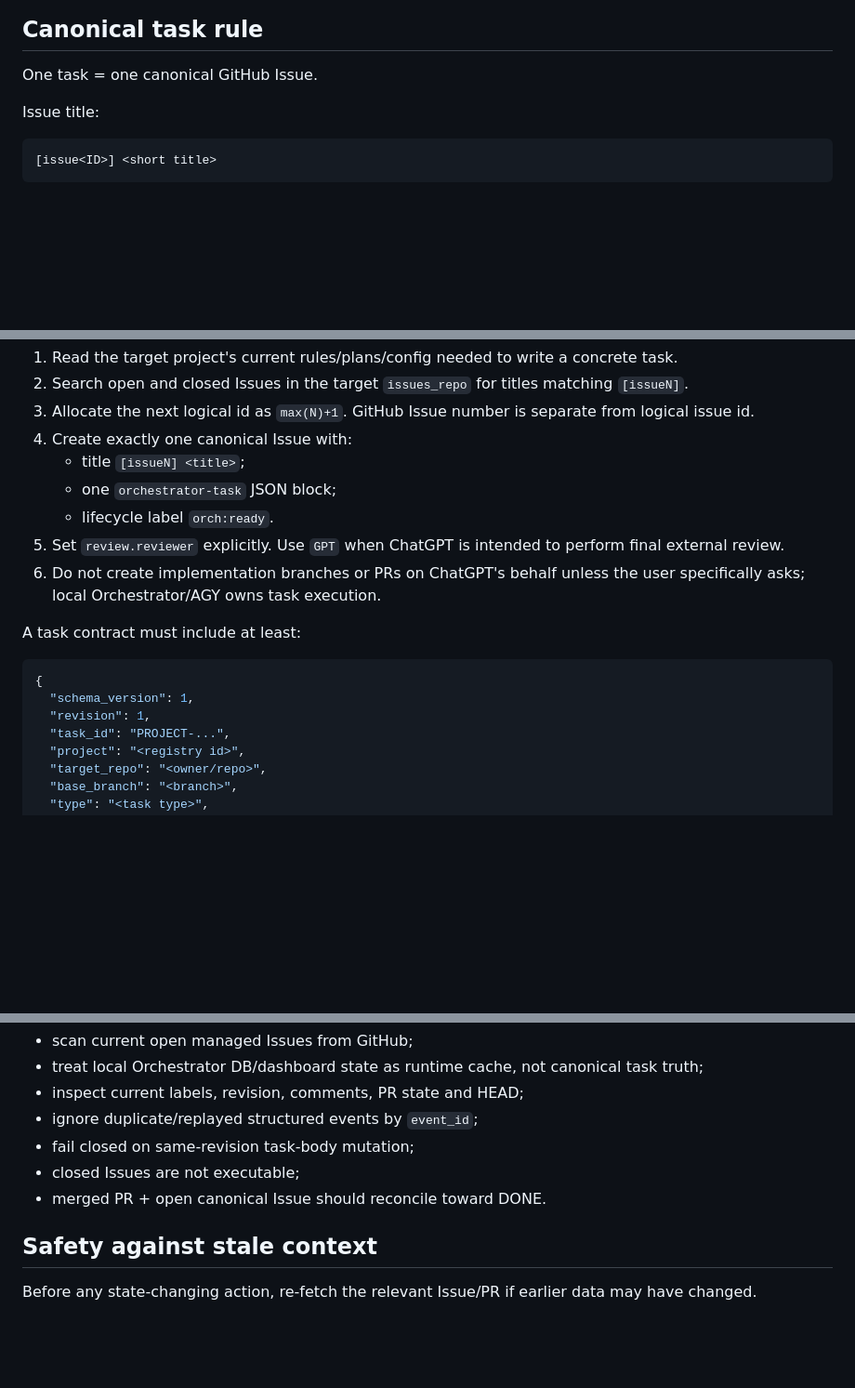
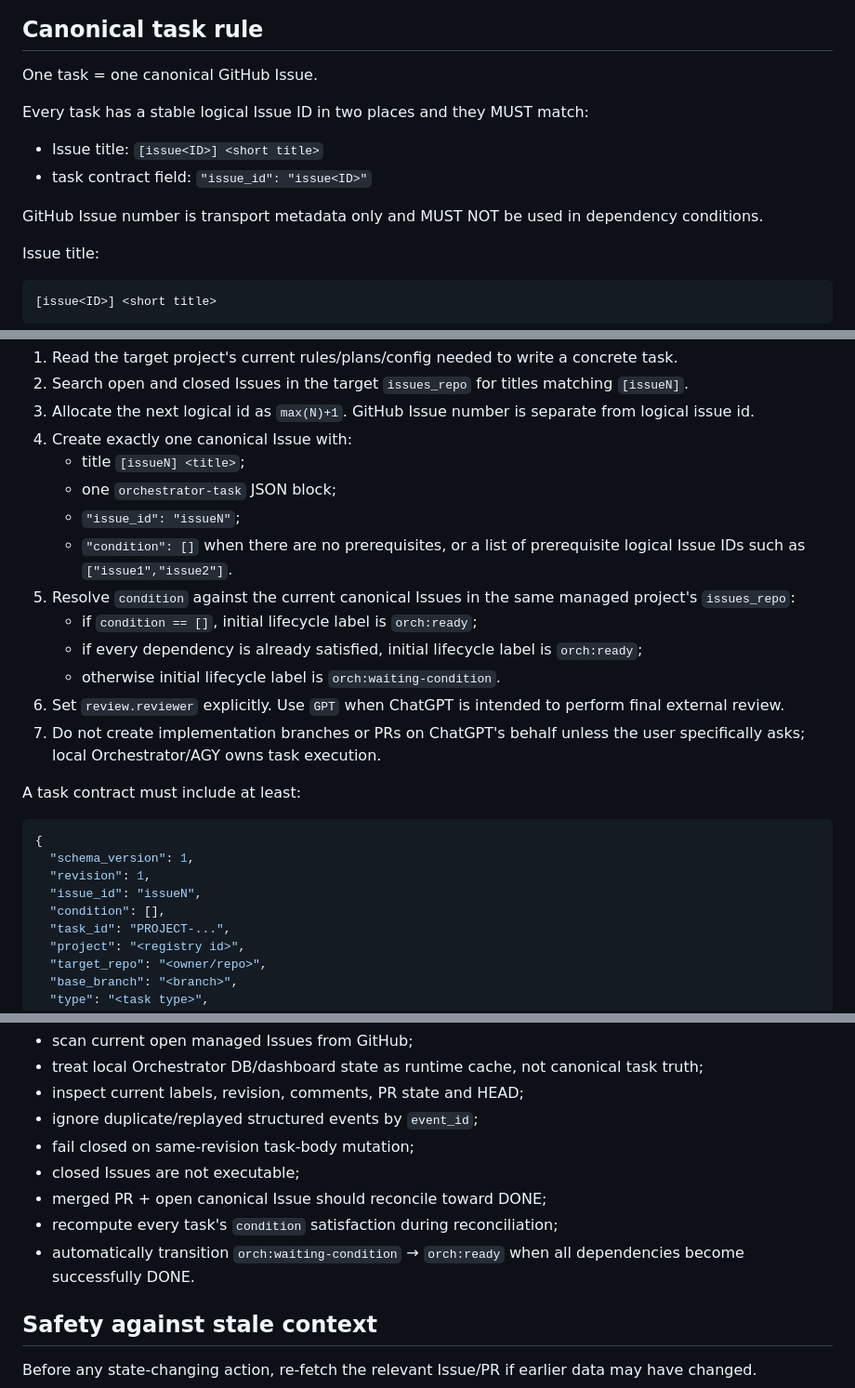
Before and after one commit to huyker/orchestrator, a Markdown page: skills/orchestrator-github-workflow/SKILL.md, 3 parts joined by grey strips. Shown at 93% size. Drawn GitHub-style; blank space fills up the shorter version.

```diff
--- a/skills/orchestrator-github-workflow/SKILL.md
+++ b/skills/orchestrator-github-workflow/SKILL.md
@@ -24,6 +24,13 @@ If GitHub access is unavailable, say that current GitHub state cannot be verifie
 ## Canonical task rule
 
 One task = one canonical GitHub Issue.
+
+Every task has a stable logical Issue ID in two places and they MUST match:
+
+- Issue title: `[issue<ID>] <short title>`
+- task contract field: `"issue_id": "issue<ID>"`
+
+GitHub Issue number is transport metadata only and MUST NOT be used in dependency conditions.
 
 Issue title:
 
@@ -73,9 +80,14 @@ When the user asks ChatGPT to hand work to AGY/local Orchestrator:
 4. Create exactly one canonical Issue with:
    - title `[issueN] <title>`;
    - one `orchestrator-task` JSON block;
-   - lifecycle label `orch:ready`.
-5. Set `review.reviewer` explicitly. Use `GPT` when ChatGPT is intended to perform final external review.
-6. Do not create implementation branches or PRs on ChatGPT's behalf unless the user specifically asks; local Orchestrator/AGY owns task execution.
+   - `"issue_id": "issueN"`;
+   - `"condition": []` when there are no prerequisites, or a list of prerequisite logical Issue IDs such as `["issue1","issue2"]`.
+5. Resolve `condition` against the current canonical Issues in the same managed project's `issues_repo`:
+   - if `condition == []`, initial lifecycle label is `orch:ready`;
+   - if every dependency is already satisfied, initial lifecycle label is `orch:ready`;
+   - otherwise initial lifecycle label is `orch:waiting-condition`.
+6. Set `review.reviewer` explicitly. Use `GPT` when ChatGPT is intended to perform final external review.
+7. Do not create implementation branches or PRs on ChatGPT's behalf unless the user specifically asks; local Orchestrator/AGY owns task execution.
 
 A task contract must include at least:
 
@@ -83,6 +95,8 @@ A task contract must include at least:
 {
   "schema_version": 1,
   "revision": 1,
+  "issue_id": "issueN",
+  "condition": [],
   "task_id": "PROJECT-...",
   "project": "<registry id>",
   "target_repo": "<owner/repo>",
@@ -301,7 +349,9 @@ When checking status or recovering context:
 - ignore duplicate/replayed structured events by `event_id`;
 - fail closed on same-revision task-body mutation;
 - closed Issues are not executable;
-- merged PR + open canonical Issue should reconcile toward DONE.
+- merged PR + open canonical Issue should reconcile toward DONE;
+- recompute every task's `condition` satisfaction during reconciliation;
+- automatically transition `orch:waiting-condition` → `orch:ready` when all dependencies become successfully DONE.
 
 ## Safety against stale context
 
```
Also changed, not shown: other parts of skills/orchestrator-github-workflow/SKILL.md (+34 -0 lines).
